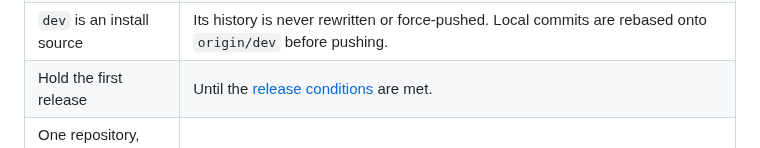
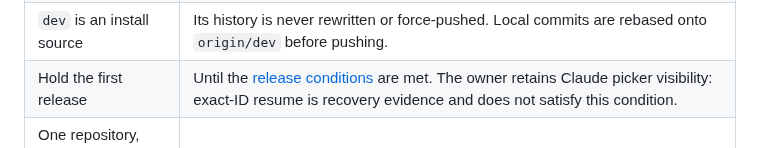
Before and after one commit to min-seokkim/agent-work-kit, a Markdown page: docs/design.md, the part around the change. Rendered like a GitHub page.

Commit message:
Retain Claude picker visibility as a release condition

```diff
--- a/docs/design.md
+++ b/docs/design.md
@@ -69,5 +69,5 @@ What follows: a guard candidate needs an occurrence in the catalogue, and F11, F
 | Test fixtures | A Git fixture has its own verified repository root; a non-Git fixture sits outside every ancestor worktree. An installer probe once found the parent repository and wrote a live selector. |
 | Formats migrate in place before the first release | No parallel legacy mode; the change is announced in CHANGELOG. There is no released consumer yet. |
 | `dev` is an install source | Its history is never rewritten or force-pushed. Local commits are rebased onto `origin/dev` before pushing. |
-| Hold the first release | Until the [release conditions](release.md#release) are met. |
+| Hold the first release | Until the [release conditions](release.md#release) are met. The owner retains Claude picker visibility: exact-ID resume is recovery evidence and does not satisfy this condition. |
 | One repository, one package; agents are the readers; the READMEs are for people | The READMEs keep their five sections and basic setup commands; command details belong in the kit. Everything else is written in English for agents ([AGENTS.md](../AGENTS.md)). |
```
Also changed, not shown: docs/release.md (+1 -1 lines), docs/roadmap.md (+1 -1 lines).
